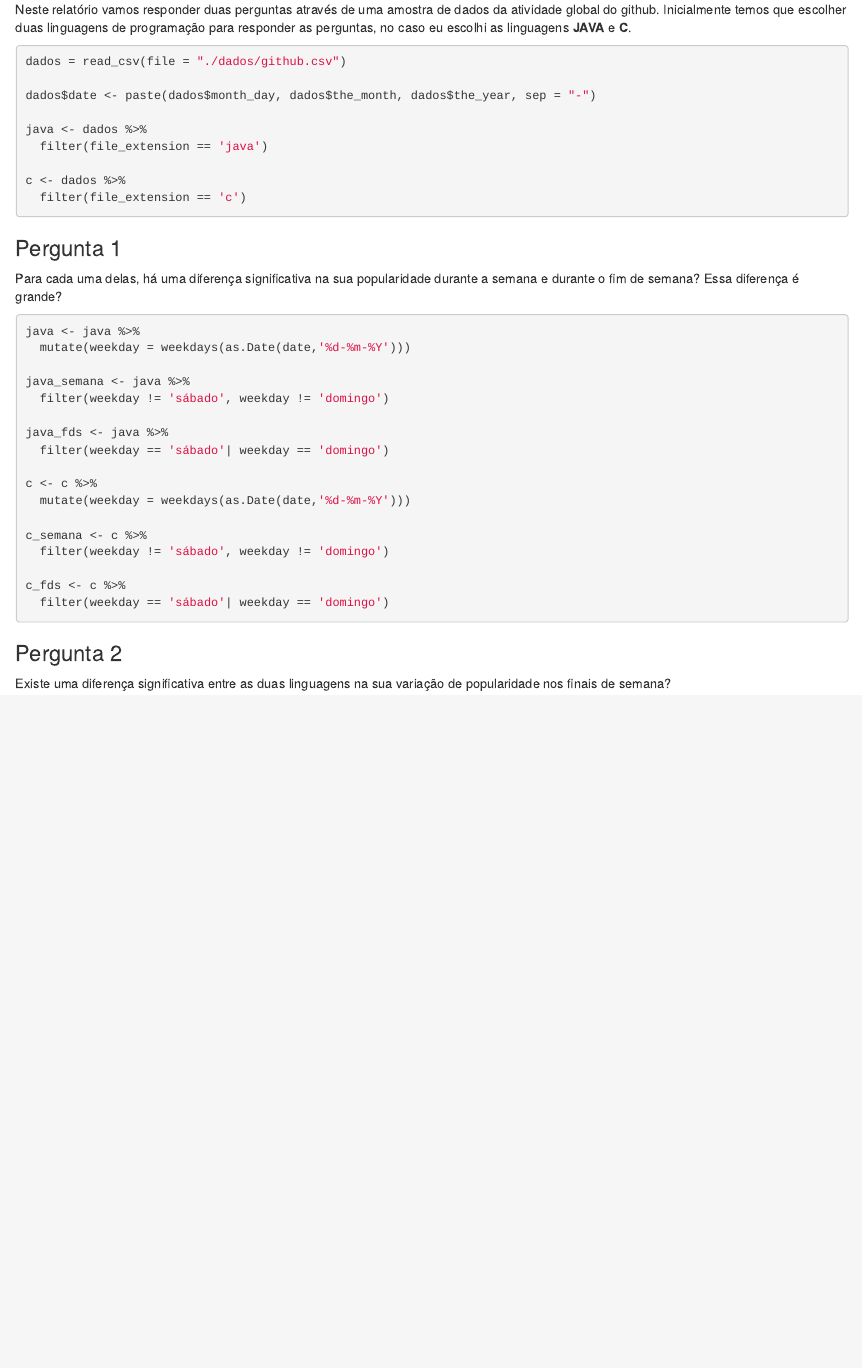
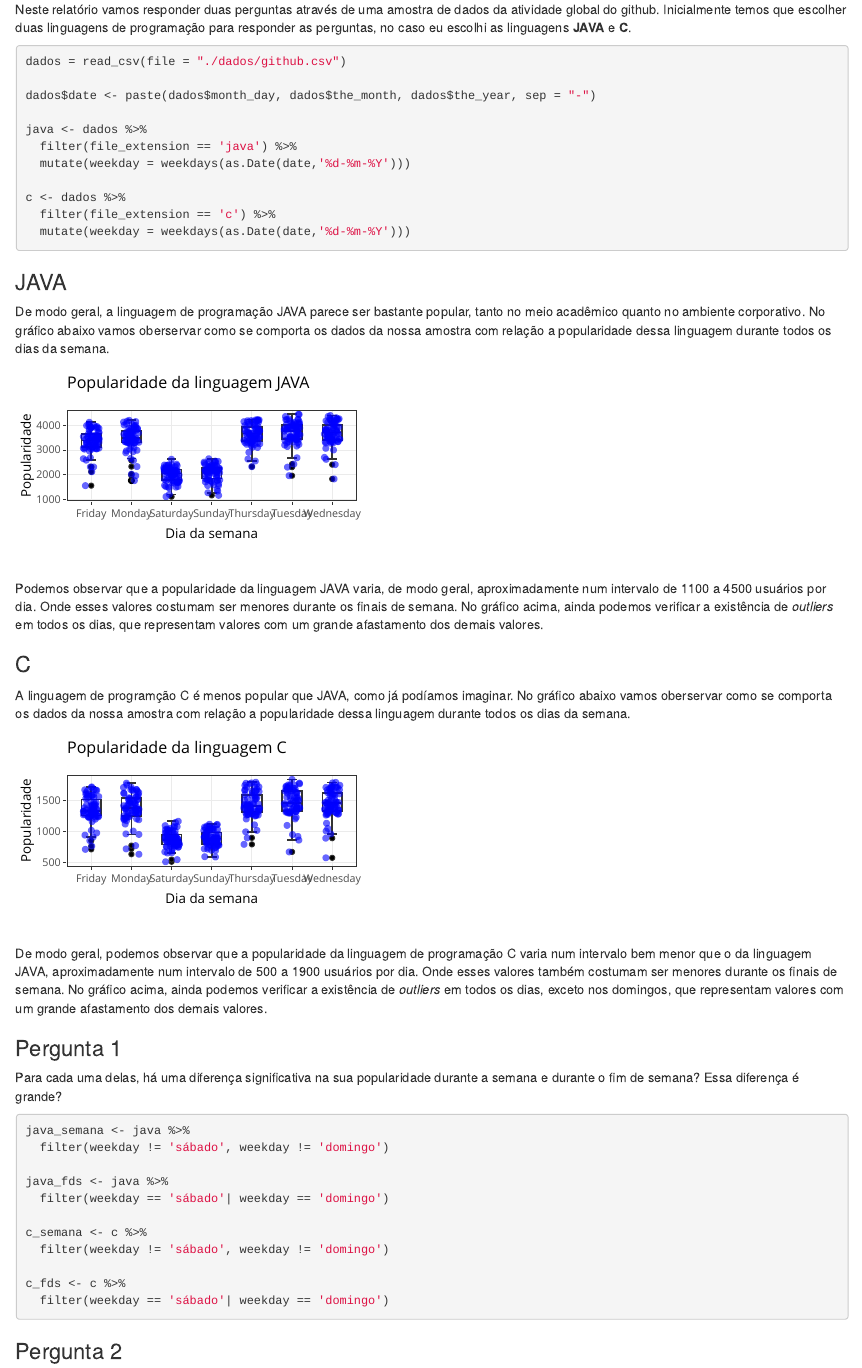
Before and after one commit to LucasMarlon/ad1, an R Markdown document (problema4/prob4-checkpoint1.Rmd): the page in a window 1100 px wide, from 130 px down. Rendered offline with R 4.5, knitr and Pandoc, with nearby package versions; code that draws random numbers runs with fixed seeds of ours.

Commit message:
Descrevendo os dados

````diff
--- a/problema4/prob4-checkpoint1.Rmd
+++ b/problema4/prob4-checkpoint1.Rmd
@@ -28,13 +29,63 @@ dados = read_csv(file = "./dados/github.csv")
 dados$date <- paste(dados$month_day, dados$the_month, dados$the_year, sep = "-")
 
 java <- dados %>%
-  filter(file_extension == 'java')
+  filter(file_extension == 'java') %>%
+  mutate(weekday = weekdays(as.Date(date,'%d-%m-%Y')))
 
 c <- dados %>%
-  filter(file_extension == 'c')
+  filter(file_extension == 'c') %>%
+  mutate(weekday = weekdays(as.Date(date,'%d-%m-%Y')))
 
 ```
 
+### JAVA
+
+De modo geral, a linguagem de programação JAVA parece ser bastante popular, tanto no meio acadêmico quanto no ambiente corporativo. No gráfico abaixo vamos oberservar como se comporta os dados da nossa amostra com relação a popularidade dessa linguagem durante todos os dias da semana.
+
+
+```{r fig.width=4, echo=FALSE, fig.height=2, message = FALSE, warning = FALSE}
+
+p = java %>%
+  ggplot(aes(x = weekday,
+             y = users)) +
+  geom_boxplot(outlier.colour = NA) +
+  geom_point(aes(text = paste("Dia da semana:", weekday, "<br>", "Popularidade:", users)),
+             position = position_jitter(width = .2),
+             alpha = .6,
+             color = "blue") +
+  labs(title = "Popularidade da linguagem JAVA",
+         x = "Dia da semana",
+         y = "Popularidade")
+
+ggplotly(p, tooltip = "text")
+```
+
+  <br/>
+Podemos observar que a popularidade da linguagem JAVA varia, de modo geral, aproximadamente num intervalo de 1100 a 4500 usuários por dia. Onde esses valores costumam ser menores durante os finais de semana. No gráfico acima, ainda podemos verificar a existência de *outliers* em todos os dias, que representam valores com um grande afastamento dos demais valores.
+
+
+### C
+
+A linguagem de programção C é menos popular que JAVA, como já podíamos imaginar. No gráfico abaixo vamos oberservar como se comporta os dados da nossa amostra com relação a popularidade dessa linguagem durante todos os dias da semana.
+
+```{r fig.width=4, echo=FALSE, fig.height=2, message = FALSE, warning = FALSE}
+p = c %>%
+  ggplot(aes(x = weekday,
+             y = users)) +
+  geom_boxplot(outlier.colour = NA) +
+  geom_point(aes(text = paste("Dia da semana:", weekday, "<br>", "Popularidade:", users)),
+             position = position_jitter(width = .2),
+             alpha = .6,
+             color = "blue") +
+  labs(title = "Popularidade da linguagem C",
+         x = "Dia da semana",
+         y = "Popularidade")
+
+ggplotly(p, tooltip = "text")
+```
+
+  <br/>
+De modo geral, podemos observar que a popularidade da linguagem de programação C varia num intervalo bem menor que o da linguagem JAVA, aproximadamente num intervalo de 500 a 1900 usuários por dia. Onde esses valores também costumam ser menores durante os finais de semana. No gráfico acima, ainda podemos verificar a existência de *outliers* em todos os dias, exceto nos domingos, que representam valores com um grande afastamento dos demais valores.
 
 ### Pergunta 1
 
@@ -42,17 +93,11 @@ Para cada uma delas, há uma diferença significativa na sua popularidade durant
 
 ```{r message = FALSE, warning = FALSE}
 
-java <- java %>%
-  mutate(weekday = weekdays(as.Date(date,'%d-%m-%Y')))
-
 java_semana <- java %>%
   filter(weekday != 'sábado', weekday != 'domingo')
 
 java_fds <- java %>%
   filter(weekday == 'sábado'| weekday == 'domingo')
-
-c <- c %>%
-  mutate(weekday = weekdays(as.Date(date,'%d-%m-%Y')))
 
 c_semana <- c %>%
   filter(weekday != 'sábado', weekday != 'domingo')
````
Also changed, not shown: problema4/prob4-checkpoint1.html (added), problema4/prob4-checkpoint1.Rmd (1 more changed lines).
